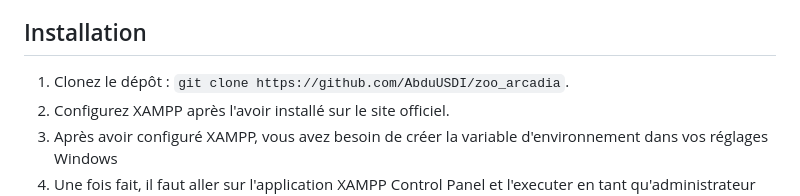
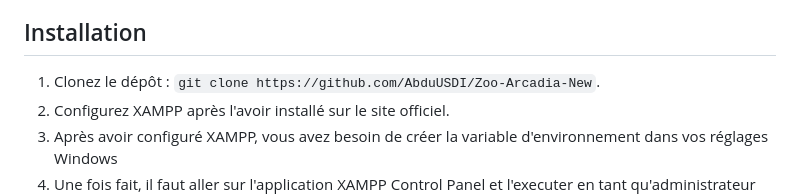
Before and after one commit to AbduUSDI/Zoo-Arcadia, a Markdown page: README.md, the part around the change. GitHub-like rendering.

```diff
--- a/README.md
+++ b/README.md
@@ -31,7 +31,7 @@ Zoo Arcadia permet aux visiteurs de découvrir les animaux et leurs habitats, et
 
 ## Installation
 
-1. Clonez le dépôt : `git clone https://github.com/AbduUSDI/zoo_arcadia`.
+1. Clonez le dépôt : `git clone https://github.com/AbduUSDI/Zoo-Arcadia-New`.
 3. Configurez XAMPP après l'avoir installé sur le site officiel.
 4. Après avoir configuré XAMPP, vous avez besoin de créer la variable d'environnement dans vos réglages Windows
 5. Une fois fait, il faut aller sur l'application XAMPP Control Panel et l'executer en tant qu'administrateur pour éviter tout conflit, le logiciel affichera alors plusieurs logiciels à ouvrir, ouvrez Apache (le serveur) ensuite ouvrez MySQL. Cliquez ensuite sur "Admin" sur la ligne MySQL.
```
